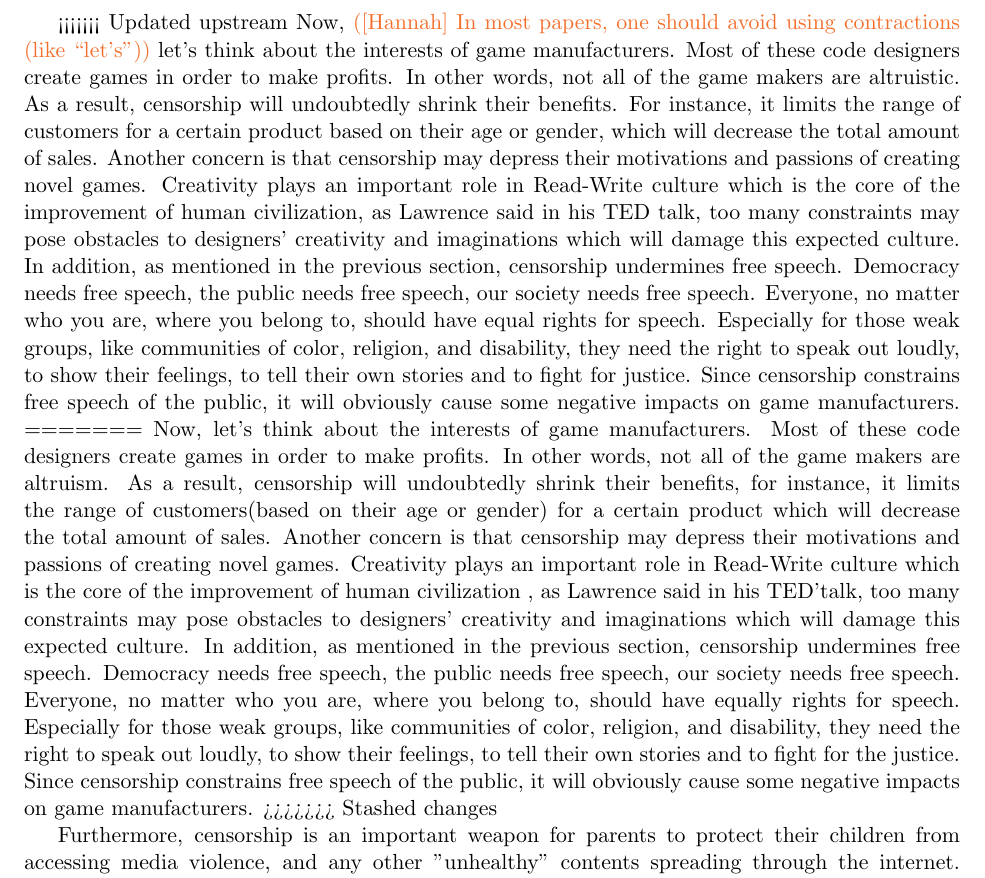
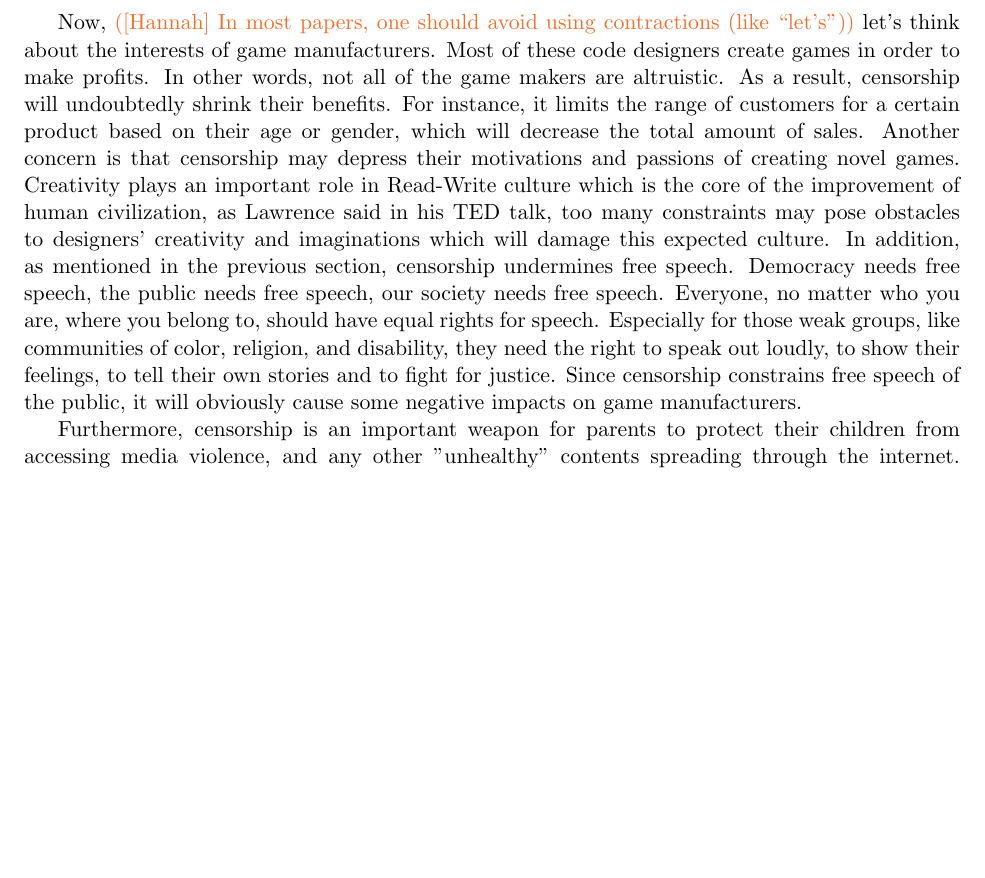
Before and after one commit to overrainbow/CIS590Project, a LaTeX document (Docs/report/paper.tex, which reads Docs/report/forCensorship.tex): part of page 6 of 8 before the commit and part of page 6 of 7 after it, cut so that both start at the same text, the shorter picture padded with empty space. Compiled offline with pdfLaTeX.

Commit message:
Fixed weird changed caused by git

```diff
--- a/Docs/report/forCensorship.tex
+++ b/Docs/report/forCensorship.tex
@@ -18,11 +18,7 @@ Second, consider other official organizations and social groups, here we set pol
 
 Another set of stakeholders benefitting from censorship are education organizations, like schools, universities, colleges and some other social education organizations. When educating our children, educators not only aim to teach students new knowledge, but also tell them how to be a ``good" person. ``Good" has a wide range of meanings, here we emphasize on the ethics part. School managers need to monitor and regulate students' behaviors in order to avoid any unnecessary accidents. It is very common that students may have some disagreements or other conflicts with each other, their teachers, or even their parents, and sometimes it is hard to predict and further control their following actions. Luckily, censorship provides a way to keep our children away from violence contents hidden in games which may stimulate their aggressive behaviors. Thanks to censorship, it is easier for educators to monitor, and control students' behaviors, establish education strategies and design educating methods.
 
-<<<<<<< Updated upstream
 Now, \hannah{In most papers, one should avoid using contractions (like ``let's")} let's think about the interests of game manufacturers. Most of these code designers create games in order to make profits. In other words, not all of the game makers are altruistic. As a result, censorship will undoubtedly shrink their benefits. For instance, it limits the range of customers for a certain product based on their age or gender, which will decrease the total amount of sales. Another concern is that censorship may depress their motivations and passions of creating novel games. Creativity plays an important role in Read-Write culture which is the core of the improvement of human civilization, as Lawrence said in his TED talk, too many constraints may pose obstacles to designers' creativity and imaginations which will damage this expected culture. In addition, as mentioned in the previous section, censorship undermines free speech. Democracy needs free speech, the public needs free speech, our society needs free speech. Everyone, no matter who you are, where you belong to, should have equal rights for speech. Especially for those weak groups, like communities of color, religion, and disability, they need the right to speak out loudly, to show their feelings, to tell their own stories and to fight for justice. Since censorship constrains free speech of the public, it will obviously cause some negative impacts on game manufacturers.
-=======
-Now, let's think about the interests of game manufacturers. Most of these code designers create games in order to make profits. In other words,  not all of the game makers are altruism. As a result, censorship will undoubtedly shrink their benefits, for instance, it limits the range of customers(based on their age or gender) for a certain product which will decrease the total amount of sales. Another concern is that censorship may depress their motivations and passions of creating novel games. Creativity plays an important role in Read-Write culture which is the core of the improvement of human civilization , as Lawrence said in his TED'talk, too many constraints may pose obstacles to designers' creativity and imaginations which will damage this expected culture. In addition, as mentioned in the previous section, censorship undermines free speech. Democracy needs free speech, the public needs free speech, our society needs free speech. Everyone, no matter who you are, where you belong to, should have equally rights for speech. Especially for those weak groups, like communities of color, religion, and disability, they need the right to speak out loudly, to show their feelings, to tell their own stories and to fight for the justice. Since censorship constrains free speech of the public, it will obviously cause some negative impacts on game manufacturers.
->>>>>>> Stashed changes
 
 Furthermore, censorship is an important weapon for parents to protect their children from accessing media violence, and any other "unhealthy" contents spreading through the internet. Parents usually have less time on observing, monitoring and controlling the actions of their children because of busy working and stress. Another problem is that it is hard for parents getting involved in this issue since they have less awareness and sometimes can hardly better understand the further impact of violent games on their children.
 
```
Also changed, not shown: Docs/report/paper.pdf.
